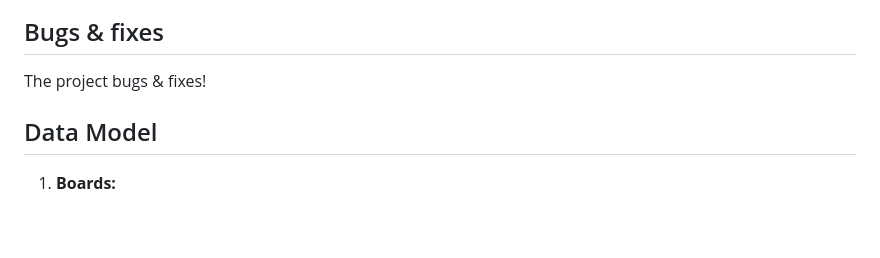
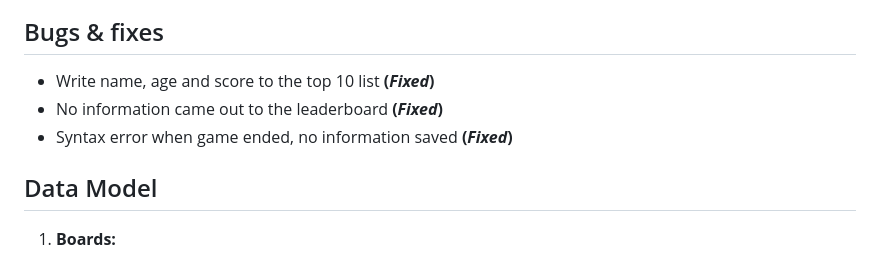
Before and after one commit to bjorne90/battleship-game, a Markdown page: README.md, the part around the change. Rendered like a GitHub page; blank space fills up the shorter version.

Commit message:
Adding bugs to readme file

```diff
--- a/README.md
+++ b/README.md
@@ -55,8 +55,9 @@ Players earn points for each successful hit. The points earned for a hit depend
 
 ## Bugs & fixes
 
-The project bugs & fixes!
-
+* Write name, age and score to the top 10 list **(*Fixed*)**
+* No information came out to the leaderboard **(*Fixed*)**
+* Syntax error when game ended, no information saved **(*Fixed*)**
 
 
 ## Data Model
```
